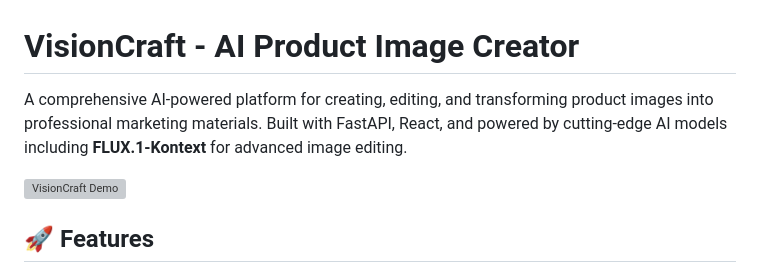
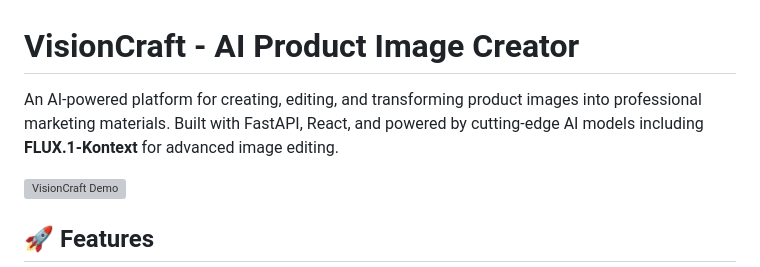
Before and after one commit to StarAtNyte/VisionCraft, a Markdown page: README.md, the part around the change. Rendered like a GitHub page; grey boxes are pictures that could not be loaded.

```diff
--- a/README.md
+++ b/README.md
@@ -1,6 +1,6 @@
 # VisionCraft - AI Product Image Creator
 
-A comprehensive AI-powered platform for creating, editing, and transforming product images into professional marketing materials. Built with FastAPI, React, and powered by cutting-edge AI models including **FLUX.1-Kontext** for advanced image editing.
+An AI-powered platform for creating, editing, and transforming product images into professional marketing materials. Built with FastAPI, React, and powered by cutting-edge AI models including **FLUX.1-Kontext** for advanced image editing.
 
 [![VisionCraft Demo](https://img.youtube.com/vi/yGRfKz4muPA/maxresdefault.jpg)](https://youtu.be/yGRfKz4muPA)
 
```
